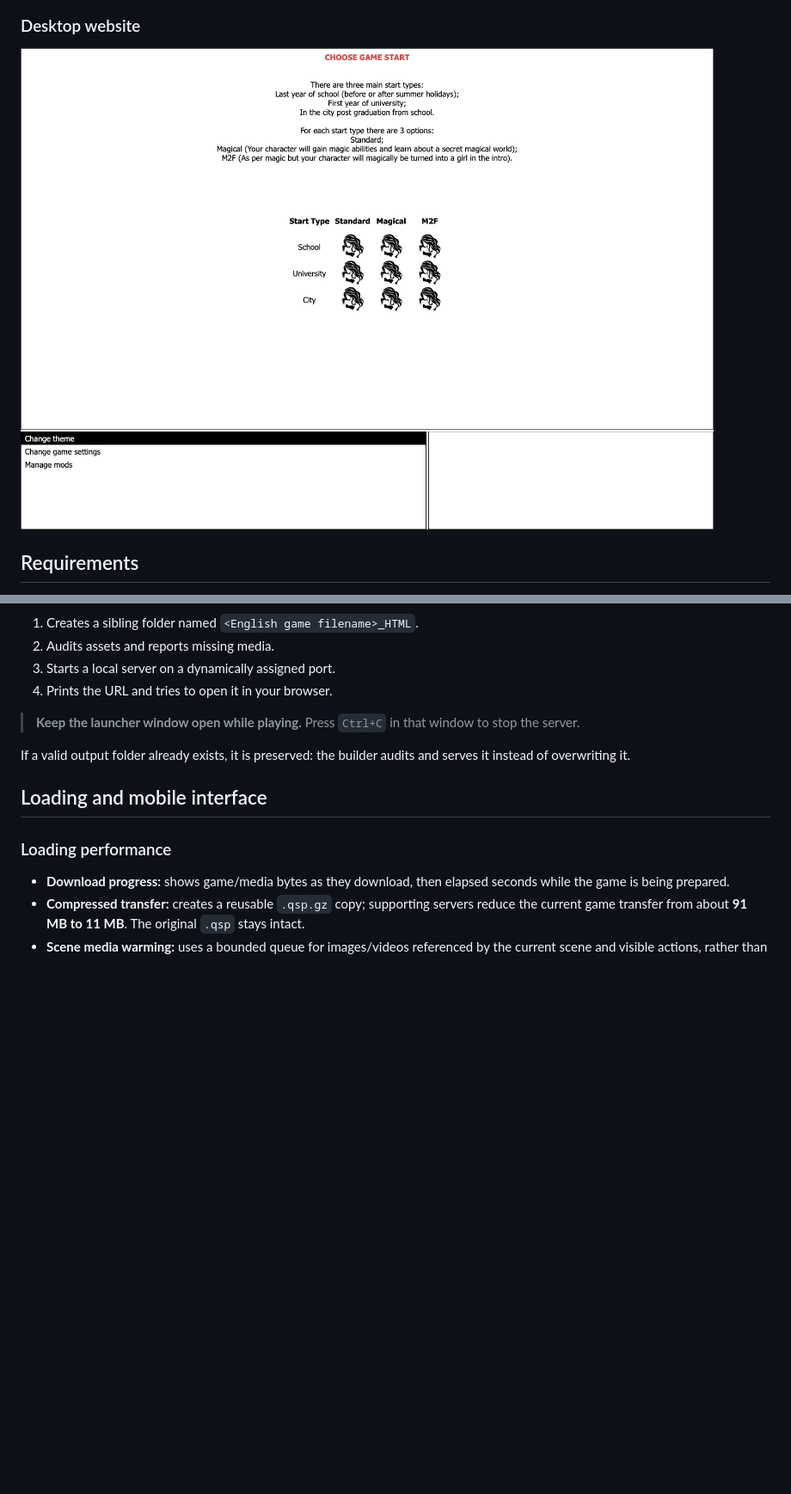
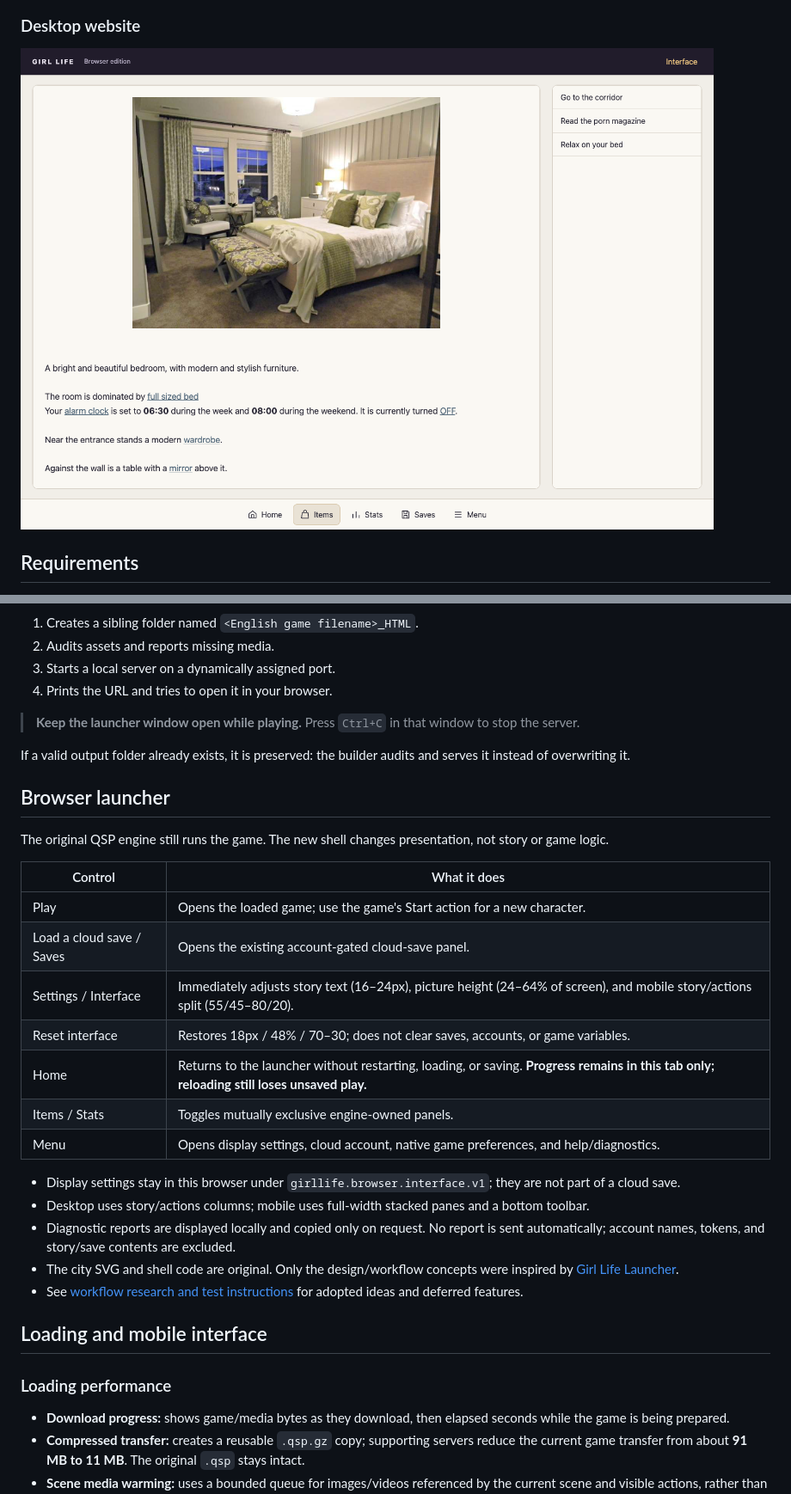
Before and after one commit to samttoo22-MewCat/GirlLife2HTML, a Markdown page: README.md, 2 parts joined by grey strips. Shown at 86% size. Drawn GitHub-style; pictures changed too: docs/screenshots/game-desktop.png (added); blank space fills up the shorter version.

```diff
--- a/README.md
+++ b/README.md
@@ -33,7 +52,7 @@ Build and run a browser-playable package of the original English Girl Life QSP g
 
 ### Desktop website
 
-![Desktop website at 1440×1000](docs/screenshots/website-interface.png)
+![Desktop gameplay at 1440×1000](docs/screenshots/game-desktop.png)
 
 ## Requirements
 
@@ -113,6 +132,26 @@ PowerShell is included with supported Windows versions. **Windows execution rema
 
 If a valid output folder already exists, it is preserved: the builder audits and serves it instead of overwriting it.
 
+## Browser launcher
+
+The original QSP engine still runs the game. The new shell changes presentation, not story or game logic.
+
+| Control | What it does |
+| --- | --- |
+| Play | Opens the loaded game; use the game's Start action for a new character. |
+| Load a cloud save / Saves | Opens the existing account-gated cloud-save panel. |
+| Settings / Interface | Immediately adjusts story text (16–24px), picture height (24–64% of screen), and mobile story/actions split (55/45–80/20). |
+| Reset interface | Restores 18px / 48% / 70–30; does not clear saves, accounts, or game variables. |
+| Home | Returns to the launcher without restarting, loading, or saving. **Progress remains in this tab only; reloading still loses unsaved play.** |
+| Items / Stats | Toggles mutually exclusive engine-owned panels. |
+| Menu | Opens display settings, cloud account, native game preferences, and help/diagnostics. |
+
+- Display settings stay in this browser under `girllife.browser.interface.v1`; they are not part of a cloud save.
+- Desktop uses story/actions columns; mobile uses full-width stacked panes and a bottom toolbar.
+- Diagnostic reports are displayed locally and copied only on request. No report is sent automatically; account names, tokens, and story/save contents are excluded.
+- The city SVG and shell code are original. Only the design/workflow concepts were inspired by [Girl Life Launcher](https://github.com/glife-launcher/GLreleases/releases).
+- See [workflow research and test instructions](docs/launcher-workflows.md) for adopted ideas and deferred features.
+
 ## Loading and mobile interface
 
 ### Loading performance
```
Also changed, not shown: other parts of README.md (+39 -20 lines), AGENT.md (added, +32 -0 lines), README.zh-TW.md (+60 -21 lines), docs/launcher-workflows.md (added, +66 -0 lines), docs/screenshots/cloud-account.png (added), docs/screenshots/game-mobile.png (added), docs/screenshots/interface-settings.png (added), docs/screenshots/launcher-desktop.png (added), docs/screenshots/launcher-mobile.png (added), 4 other files.
